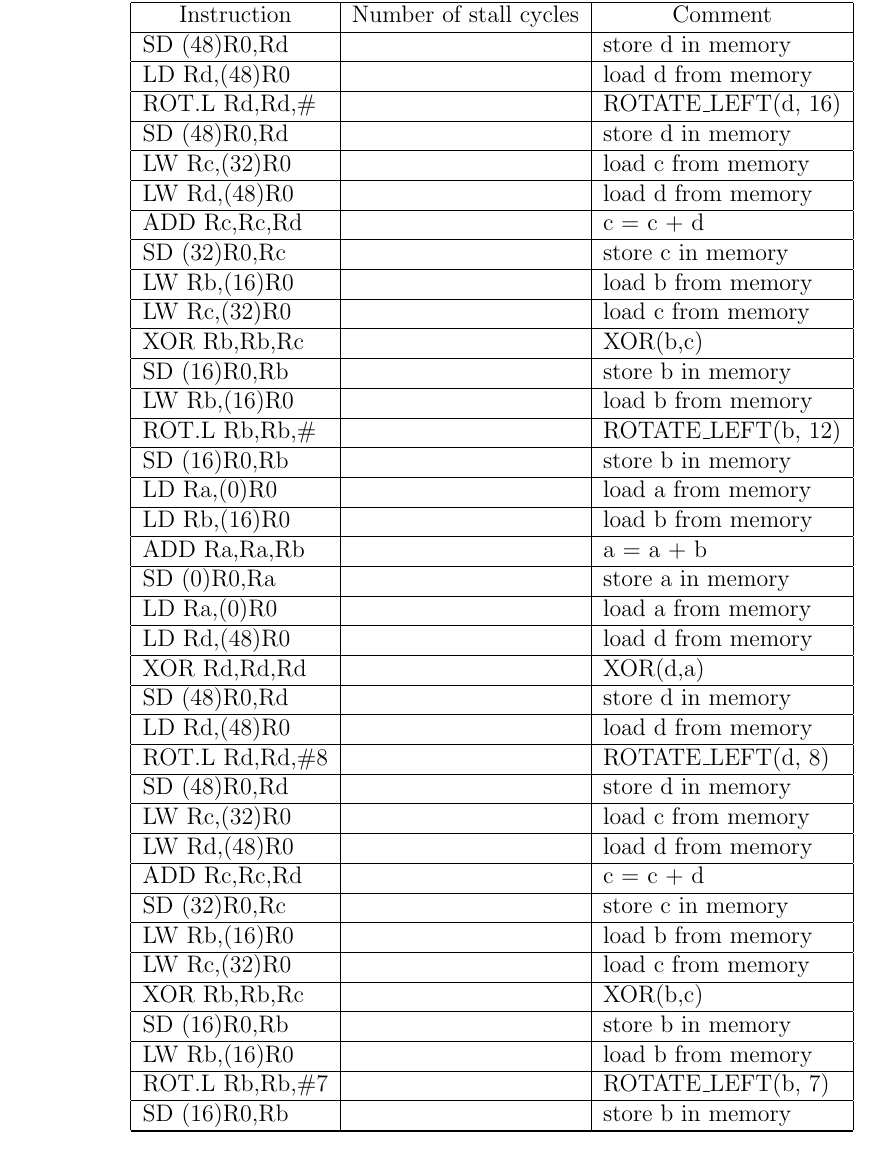
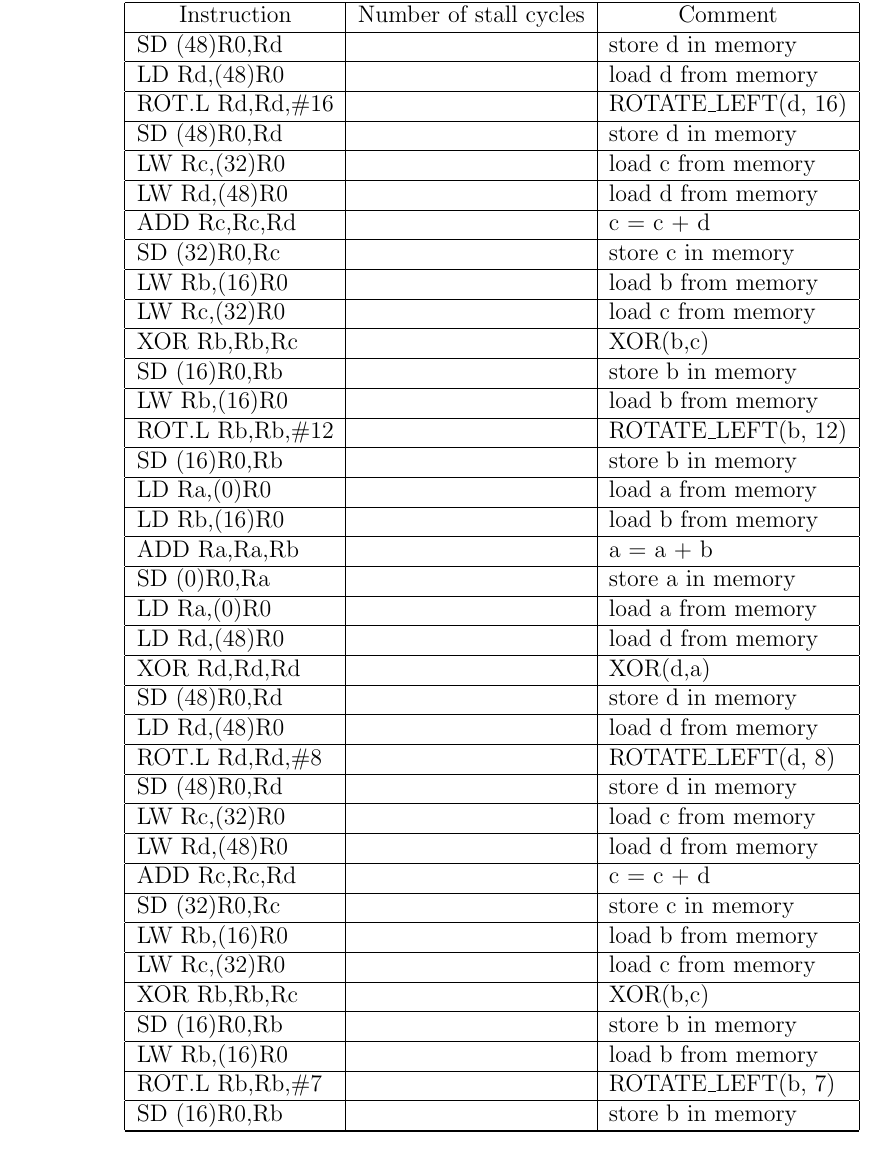
Before and after one commit to raeedh/COMPENG4DM4, a LaTeX problem sheet (Assignment 1/report/4DM4-Assignment-1-report-RH-AP.tex, which reads Assignment 1/report/exB.tex): part of page 4 of 5, cut so that both start at the same text. Compiled offline with pdfLaTeX.

Commit message:
fixed report

```diff
--- a/Assignment 1/report/exB.tex
+++ b/Assignment 1/report/exB.tex
@@ -56,7 +56,7 @@ LD Rd,(48)R0	&	& load d from memory  \\ \hline
 XOR Rd,Rd,Rd	&	& XOR(d,a)            \\ \hline
 SD (48)R0,Rd	&	& store d in memory   \\ \hline
 LD Rd,(48)R0	&	& load d from memory  \\ \hline
-ROT.L Rd,Rd,\#	&	& ROTATE\_LEFT(d, 16) \\ \hline
+ROT.L Rd,Rd,\#16	&	& ROTATE\_LEFT(d, 16) \\ \hline
 SD (48)R0,Rd	&	& store d in memory   \\ \hline
 LW Rc,(32)R0	&	& load c from memory  \\ \hline
 LW Rd,(48)R0	&	& load d from memory  \\ \hline
@@ -67,7 +67,7 @@ LW Rc,(32)R0	&	& load c from memory  \\ \hline
 XOR Rb,Rb,Rc	&	& XOR(b,c)            \\ \hline
 SD (16)R0,Rb	&	& store b in memory   \\ \hline
 LW Rb,(16)R0	&	& load b from memory  \\ \hline
-ROT.L Rb,Rb,\#	&	& ROTATE\_LEFT(b, 12) \\ \hline
+ROT.L Rb,Rb,\#12	&	& ROTATE\_LEFT(b, 12) \\ \hline
 SD (16)R0,Rb	&	& store b in memory   \\ \hline
 LD Ra,(0)R0	&	& load a from memory  \\ \hline
 LD Rb,(16)R0	&	& load b from memory  \\ \hline
```
Also changed, not shown: Assignment 1/report/4DM4-Assignment-1-report-RH-AP.pdf.
